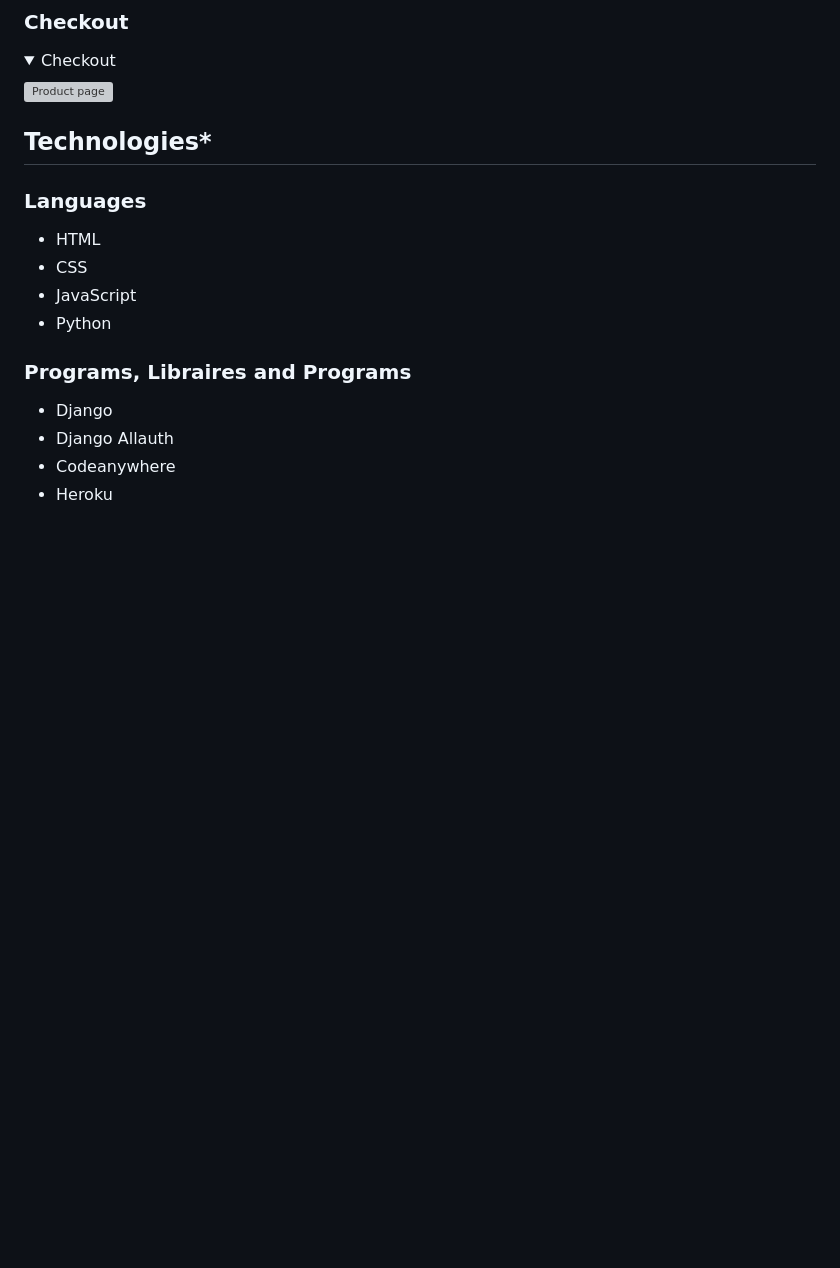
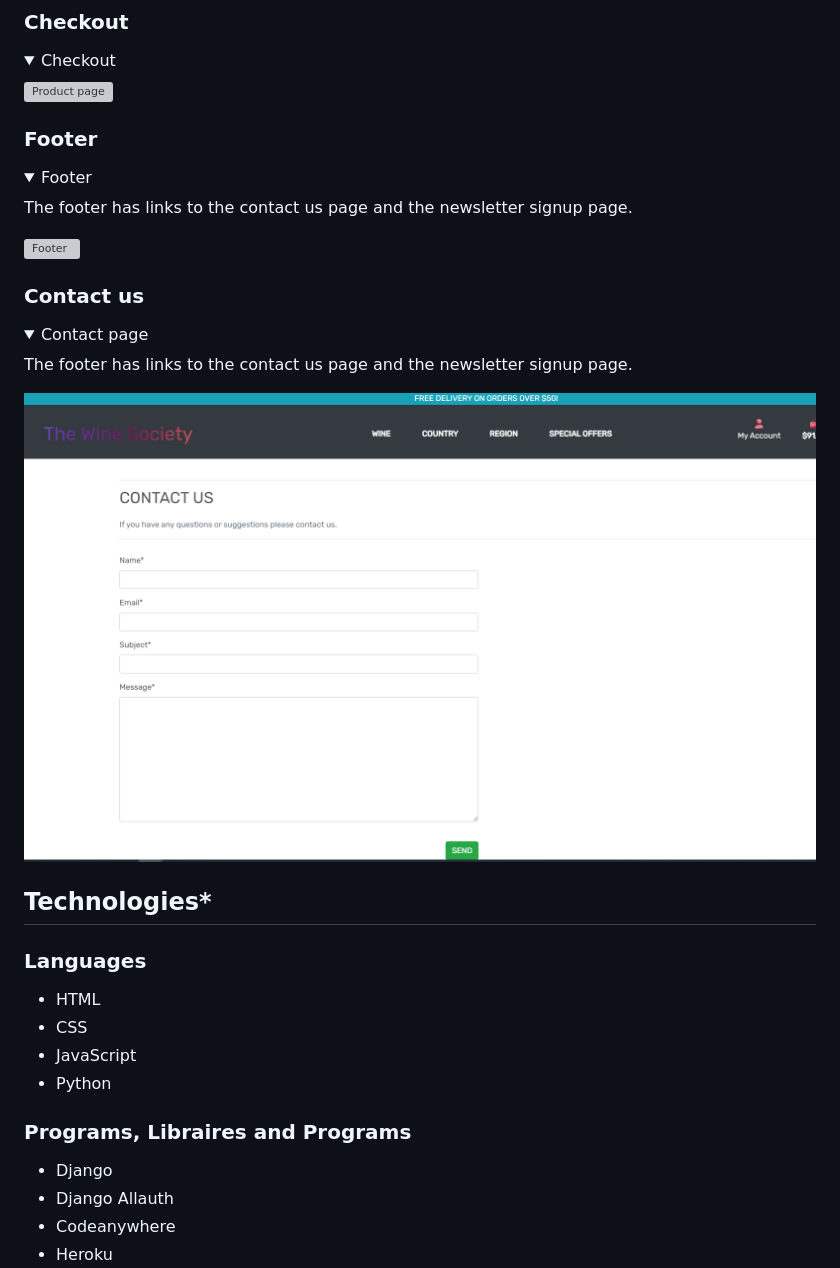
Before and after one commit to Code-Institute-Submissions/ecommerce-pp5-2, a Markdown page: README.md, the part around the change printed below. Drawn GitHub-style; pictures changed too: media/readme_images/Contact.png (added); folded sections open; blank space fills up the shorter version; grey boxes are pictures that could not be loaded.

```diff
--- a/README.md
+++ b/README.md
@@ -114,6 +114,27 @@ As the user scrolls down, they will see bold images with links to different sect
 
 </details>
 
+### Footer
+<details>
+
+The footer has links to the contact us page and the newsletter signup page.
+
+<summary>Footer</summary>
+
+![Footer](media/readme_images/footer.png)
+</details>
+
+### Contact us
+
+<details>
+
+The footer has links to the contact us page and the newsletter signup page.
+
+<summary>Contact page</summary>
+
+![Contact page](media/readme_images/Contact.png)
+</details>
+
 
 ## Technologies*
 
```
Also changed, not shown: other parts of README.md (+15 -2 lines), media/readme_images/mailchimp_subs.png (added), media/readme_images/newletter_thankyou.png (added), media/readme_images/newsletter.png (added), 1 other file.
